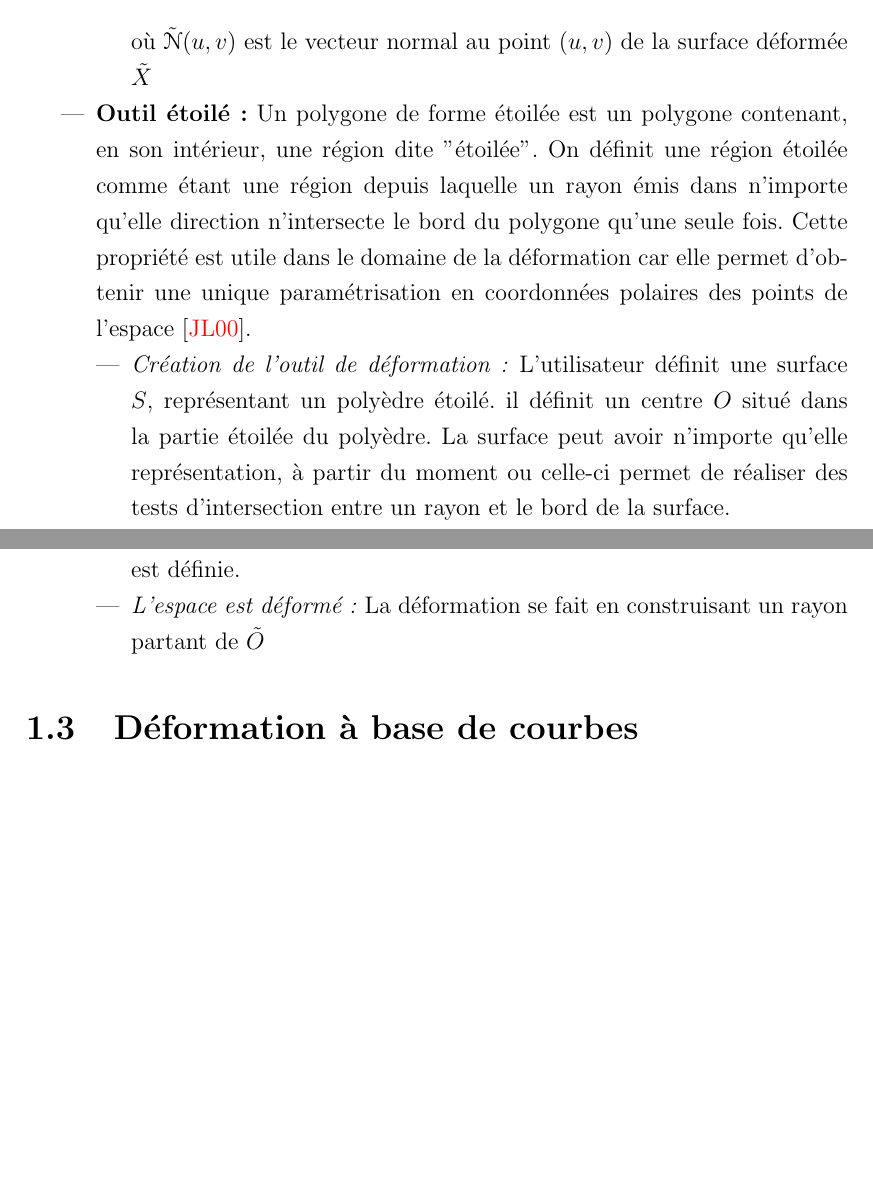
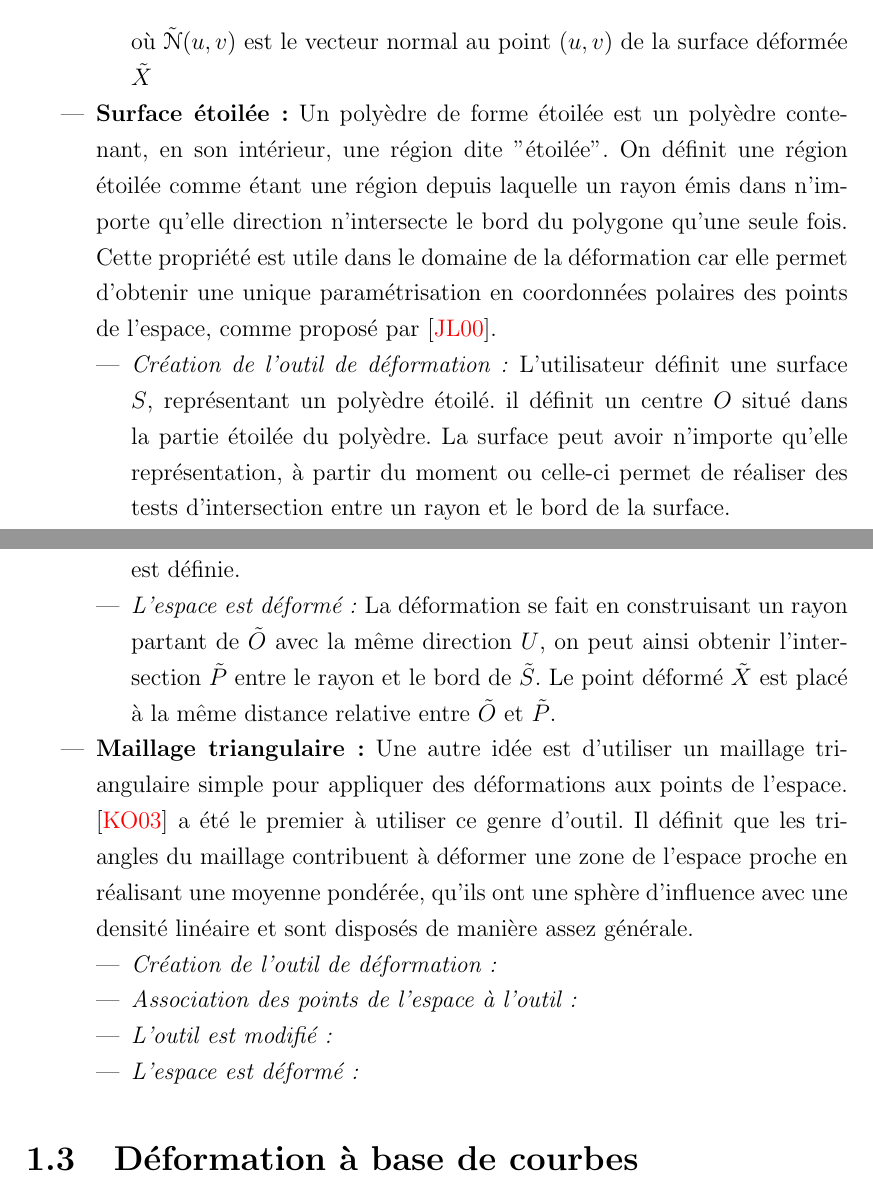
Before and after one commit to abletterer/MastersThesis, a LaTeX thesis (thesis.tex, which reads Chapter1/chapter1.tex): two parts of pages 5 and 6 of 8, joined at a grey line, cut so that both start at the same text, the shorter picture padded with empty space. Compiled offline with pdfLaTeX.

Commit message:
Etat de l'art outil de maillage triangulaire

```diff
--- a/Chapter1/chapter1.tex
+++ b/Chapter1/chapter1.tex
@@ -60,14 +60,14 @@ manière d'attacher les points de l'espace à une surface.
     où \( \tilde{\mathcal{N}}(u,v) \) est le vecteur normal au point
     \( (u,v) \) de la surface déformée \( \tilde{X} \)
   \end{itemize}
-\item{\textbf{Outil étoilé :}} Un polygone de forme étoilée est un
-  polygone contenant, en son intérieur, une région dite "étoilée". On
+\item{\textbf{Surface étoilée :}} Un polyèdre de forme étoilée est un
+  polyèdre contenant, en son intérieur, une région dite "étoilée". On
   définit une région étoilée comme étant une région depuis laquelle un
   rayon émis dans n'importe qu'elle direction n'intersecte le bord du
   polygone qu'une seule fois. Cette propriété est utile dans le
   domaine de la déformation car elle permet d'obtenir une unique
-  paramétrisation en coordonnées polaires des points de l'espace
-  \cite{JL00}.
+  paramétrisation en coordonnées polaires des points de l'espace,
+  comme proposé par \cite{JL00}.
   \begin{itemize}
   \item{\textit{Création de l'outil de déformation :}} L'utilisateur
     définit une surface \( S \), représentant un polyèdre étoilé. il
@@ -83,7 +83,24 @@ manière d'attacher les points de l'espace à une surface.
   \item{\textit{L'outil est modifié :}} Une surface de destination \(
     \tilde{S} \), avec un centre \( \tilde{O} \), est définie.
   \item{\textit{L'espace est déformé :}} La déformation se fait en
-    construisant un rayon partant de \( \tilde{O} \)
+    construisant un rayon partant de \( \tilde{O} \) avec la même
+    direction \( U \), on peut ainsi obtenir l'intersection \(
+    \tilde{P} \) entre le rayon et le bord de \( \tilde{S} \). Le
+    point déformé \( \tilde{X} \) est placé à la même distance
+    relative entre \( \tilde{O} \) et \( \tilde{P} \).
+  \end{itemize}
+\item{\textbf{Maillage triangulaire :}} Une autre idée est d'utiliser
+  un maillage triangulaire simple pour appliquer des déformations aux
+  points de l'espace. \cite{KO03} a été le premier à utiliser ce genre
+  d'outil. Il définit que les triangles du maillage contribuent à
+  déformer une zone de l'espace proche en réalisant une moyenne
+  pondérée, qu'ils ont une sphère d'influence avec une densité
+  linéaire et sont disposés de manière assez générale.
+  \begin{itemize}
+  \item{\textit{Création de l'outil de déformation :}}
+  \item{\textit{Association des points de l'espace à l'outil :}}
+  \item{\textit{L'outil est modifié :}}
+  \item{\textit{L'espace est déformé :}}
   \end{itemize}
 \end{itemize}
 
```
Also changed, not shown: References/references.bib (+11 -0 lines).
